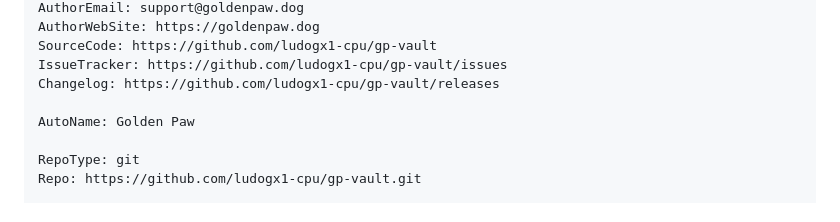
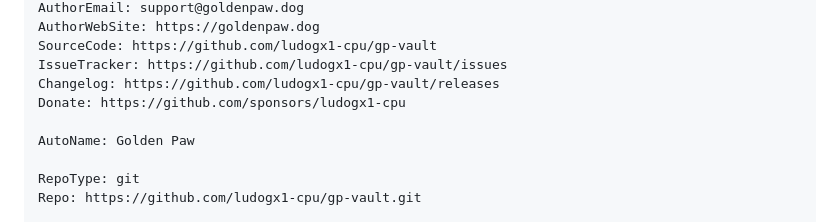
Before and after one commit to ludogx1-cpu/gp-vault, a Markdown page: fdroid/OFFICIAL_FDROID_MR.md, the part around the change. Rendered like a GitHub page.

Commit message:
docs(fdroid): add GitHub Sponsors donate link to F-Droid recipe

```diff
--- a/fdroid/OFFICIAL_FDROID_MR.md
+++ b/fdroid/OFFICIAL_FDROID_MR.md
@@ -50,6 +50,7 @@ AuthorWebSite: https://goldenpaw.dog
 SourceCode: https://github.com/ludogx1-cpu/gp-vault
 IssueTracker: https://github.com/ludogx1-cpu/gp-vault/issues
 Changelog: https://github.com/ludogx1-cpu/gp-vault/releases
+Donate: https://github.com/sponsors/ludogx1-cpu
 
 AutoName: Golden Paw
 
```
